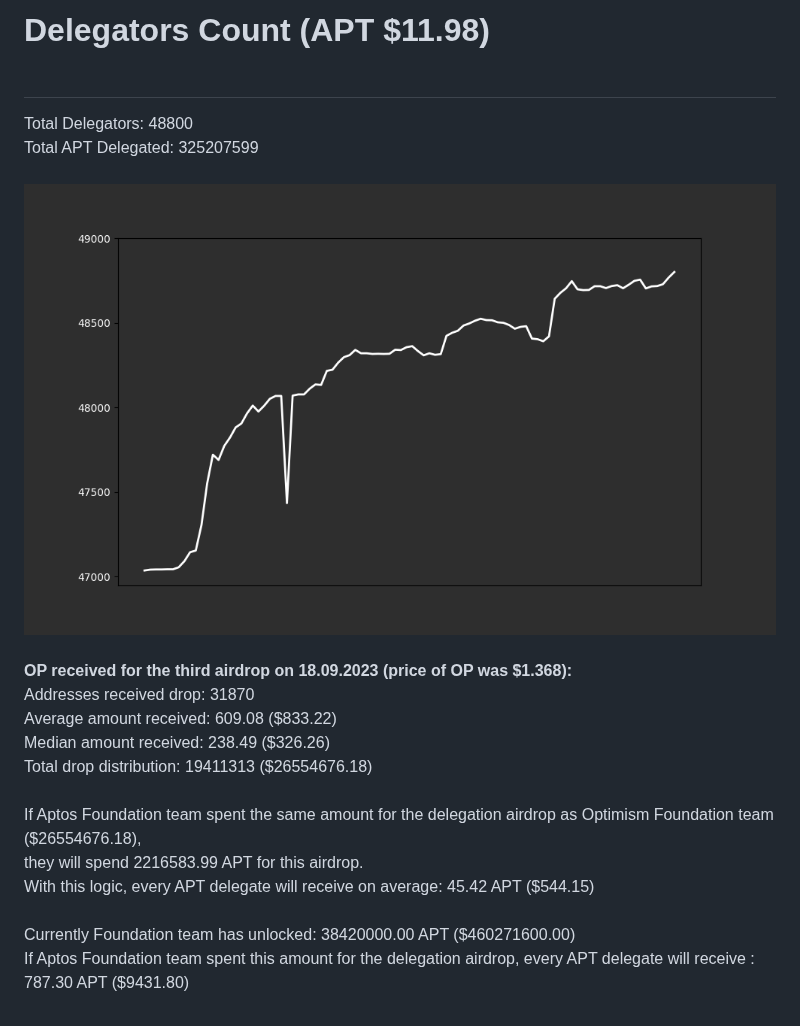
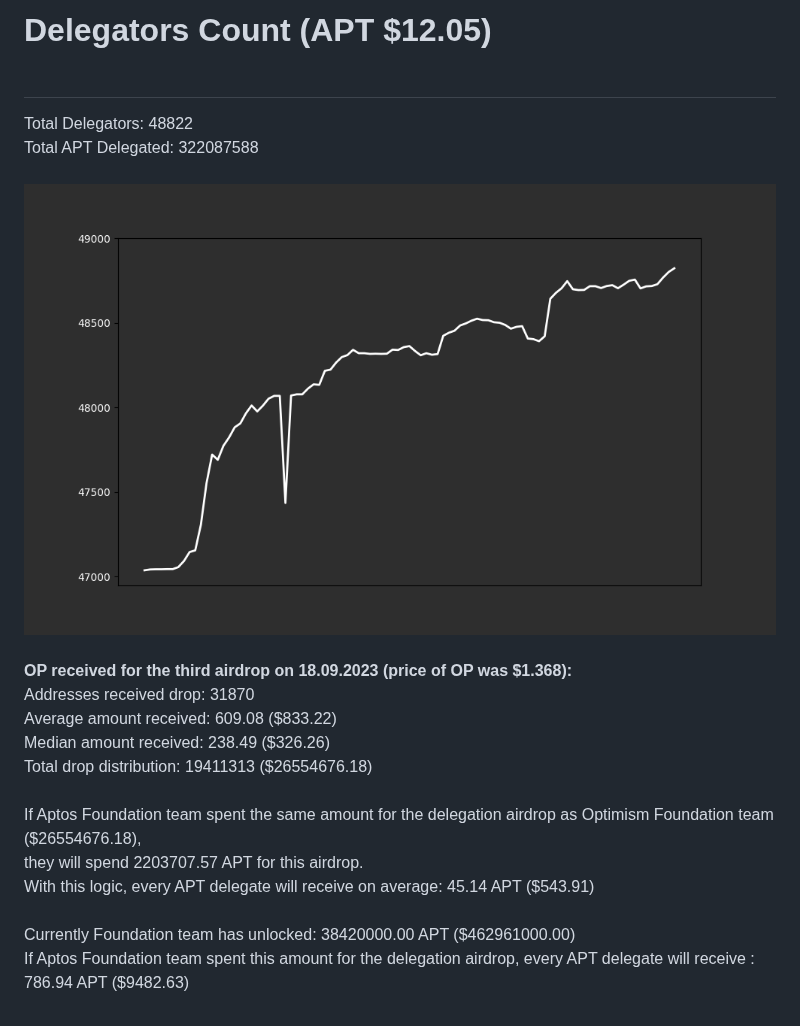
Before and after one commit to marblerace/aptos_delegators, a Markdown page: README.md, the part around the change. Drawn GitHub-style; pictures changed too: delegators_plot.png.

Commit message:
Update delegators count, plot, and validator info

```diff
--- a/README.md
+++ b/README.md
@@ -1,6 +1,6 @@
-# Delegators Count (APT $11.98)<br><br>
-Total Delegators: 48800<br>
-Total APT Delegated: 325207599<br><br>
+# Delegators Count (APT $12.05)<br><br>
+Total Delegators: 48822<br>
+Total APT Delegated: 322087588<br><br>
 ![Delegators Plot](delegators_plot.png)<br><br>
 **OP received for the third airdrop on 18.09.2023 (price of OP was $1.368):**<br>
 Addresses received drop: 31870<br>
@@ -8,7 +8,7 @@ Average amount received: 609.08 ($833.22)<br>
 Median amount received: 238.49 ($326.26)<br>
 Total drop distribution: 19411313 ($26554676.18)<br><br>
 If Aptos Foundation team spent the same amount for the delegation airdrop as Optimism Foundation team ($26554676.18),<br>
-they will spend 2216583.99 APT for this airdrop.<br>
-With this logic, every APT delegate will receive on average: 45.42 APT ($544.15)<br><br>
-Currently Foundation team has unlocked: 38420000.00 APT ($460271600.00)<br>
-If Aptos Foundation team spent this amount for the delegation airdrop, every APT delegate will receive : 787.30 APT ($9431.80)<br>
+they will spend 2203707.57 APT for this airdrop.<br>
+With this logic, every APT delegate will receive on average: 45.14 APT ($543.91)<br><br>
+Currently Foundation team has unlocked: 38420000.00 APT ($462961000.00)<br>
+If Aptos Foundation team spent this amount for the delegation airdrop, every APT delegate will receive : 786.94 APT ($9482.63)<br>
```
Also changed, not shown: 2 other files.
